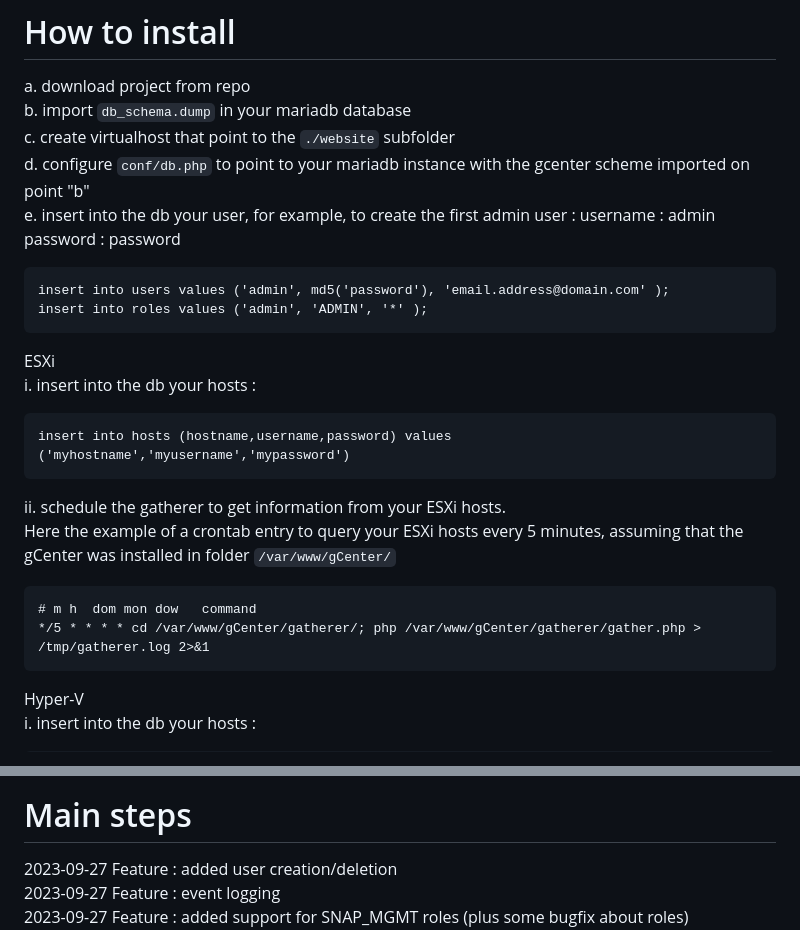
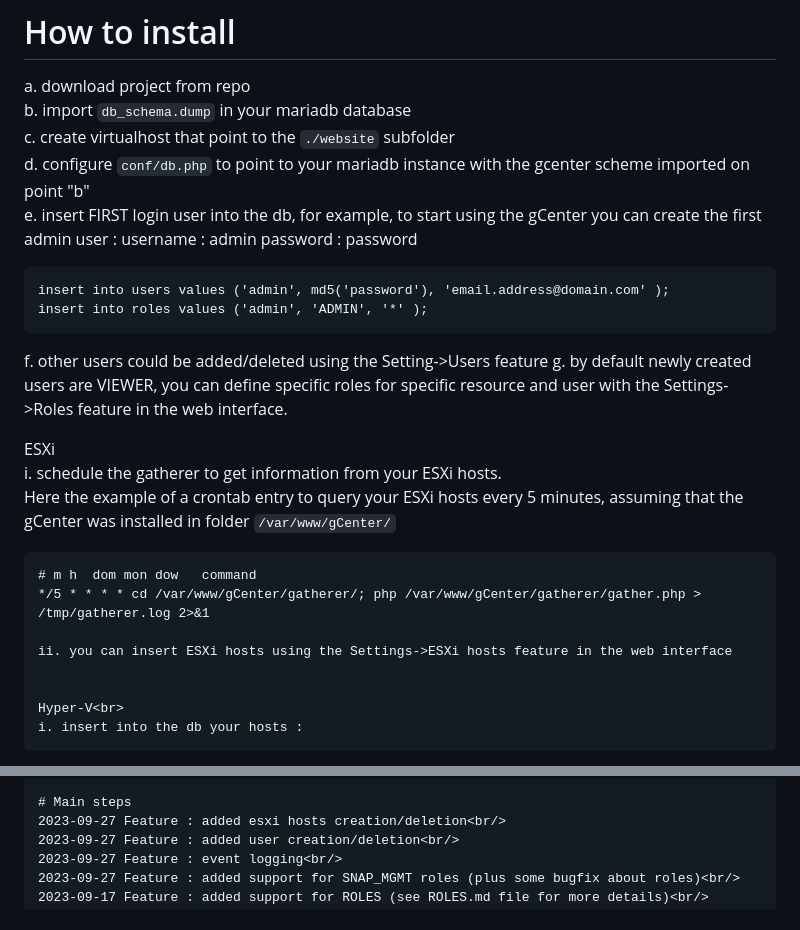
Before and after one commit to gcaglio/gCenter, a Markdown page: README.md, 2 parts joined by grey strips. Drawn GitHub-style.

Commit message:
updated readme and doc images

````diff
--- a/README.md
+++ b/README.md
@@ -36,26 +36,24 @@ a. download project from repo <br/>
 b. import ```db_schema.dump``` in your mariadb database <br/>
 c. create virtualhost that point to the ```./website``` subfolder <br/>
 d. configure ```conf/db.php``` to point to your mariadb instance with the gcenter scheme imported on point "b" <br/>
-e. insert into the db your user, for example, to create the first admin user :
+e. insert FIRST login user into the db, for example, to start using the gCenter you can create the first admin user :
    username : admin
    password : password
    ```
    insert into users values ('admin', md5('password'), 'email.address@domain.com' );
    insert into roles values ('admin', 'ADMIN', '*' );
    ```
-
+f. other users could be added/deleted using the Setting->Users feature
+g. by default newly created users are VIEWER, you can define specific roles for specific resource and user with the Settings->Roles feature in the web interface.
 
 ESXi<br>
-i. insert into the db your hosts :
-   ```
-   insert into hosts (hostname,username,password) values ('myhostname','myusername','mypassword')
-   ```
-ii. schedule the gatherer to get information from your ESXi hosts. <br/>
+i. schedule the gatherer to get information from your ESXi hosts. <br/>
    Here the example of a crontab entry to query your ESXi hosts every 5 minutes, assuming that the gCenter was installed in folder ```/var/www/gCenter/``` <br>
    ```
    # m h  dom mon dow   command
    */5 * * * * cd /var/www/gCenter/gatherer/; php /var/www/gCenter/gatherer/gather.php > /tmp/gatherer.log 2>&1
-   ```
+
+ii. you can insert ESXi hosts using the Settings->ESXi hosts feature in the web interface
 
 
 Hyper-V<br>
@@ -136,6 +134,7 @@ Micrososft Hyper-V
   - check vm cpu and memory statistics/graphs
 
 # Main steps
+2023-09-27 Feature : added esxi hosts creation/deletion<br/>
 2023-09-27 Feature : added user creation/deletion<br/>
 2023-09-27 Feature : event logging<br/>
 2023-09-27 Feature : added support for SNAP_MGMT roles (plus some bugfix about roles)<br/>
````
Also changed, not shown: other parts of README.md (+4 -0 lines), docs/images/gCenter_add_esxi_hosts.png (added), docs/images/gCenter_users.png (added).
